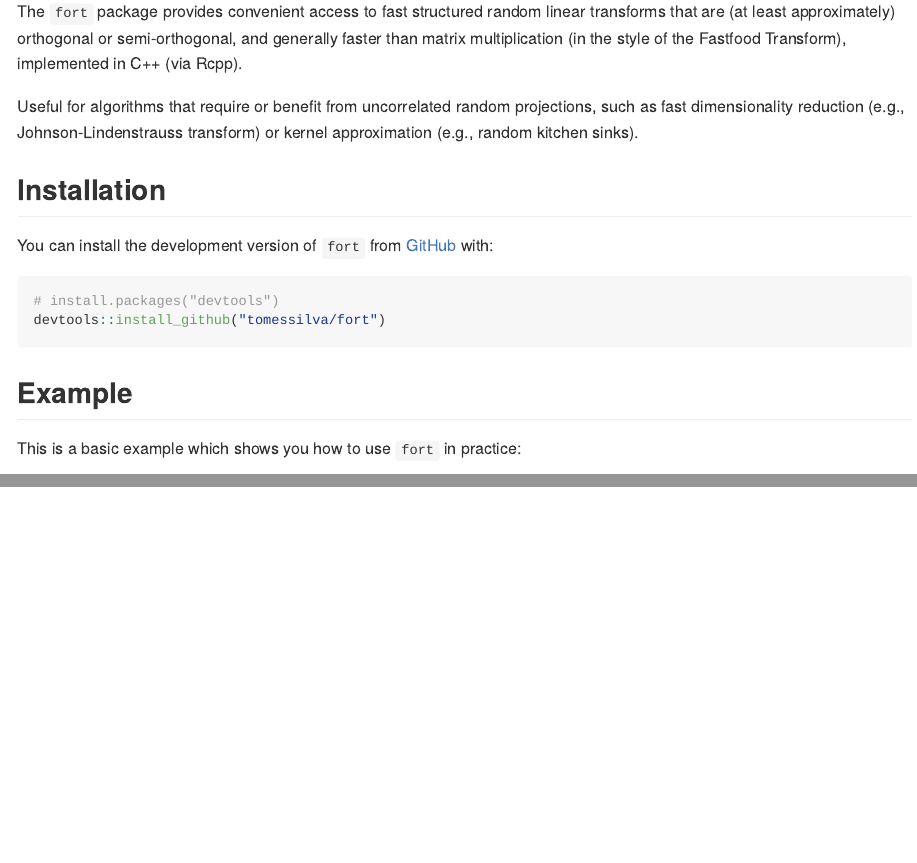
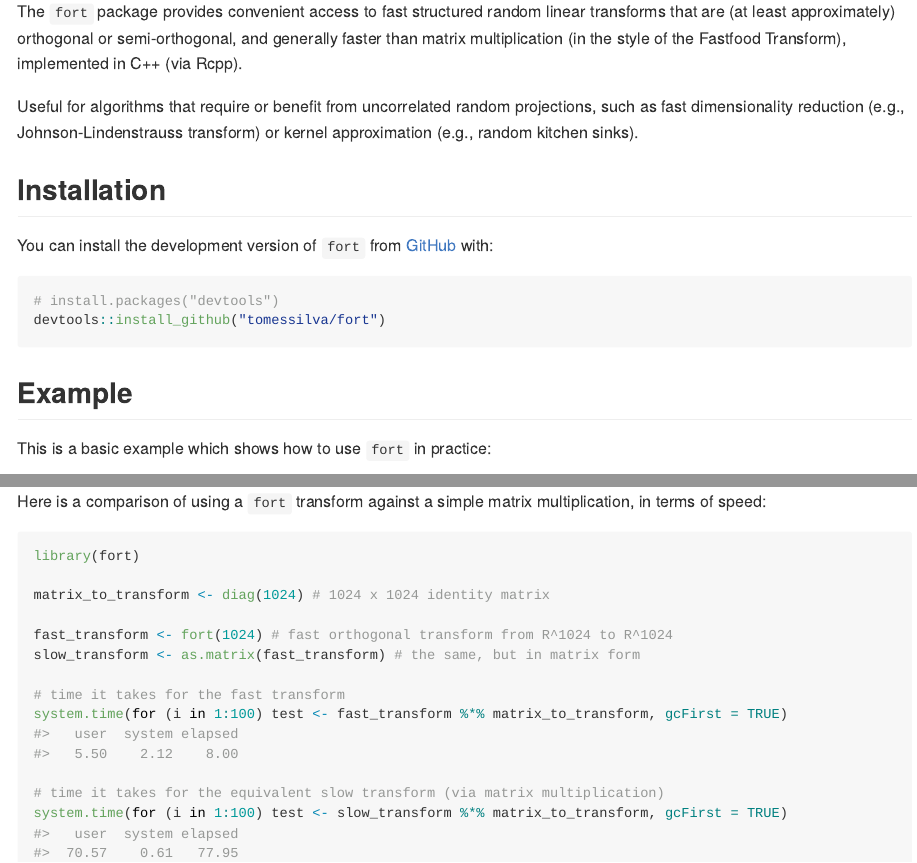
Before and after one commit to tomessilva/fort, an R Markdown document (README.Rmd): the page in a window 1100 px wide, from 110 px down, and a second part further down, joined at a grey line. Rendered offline with R 4.5, knitr and Pandoc, with nearby package versions; code that draws random numbers runs with fixed seeds of ours; some code elsewhere in the file could not run offline.

Commit message:
Add speed comparison to README.md

````diff
--- a/README.Rmd
+++ b/README.Rmd
@@ -34,7 +34,7 @@ devtools::install_github("tomessilva/fort")
 
 ## Example
 
-This is a basic example which shows you how to use `fort` in practice:
+This is a basic example which shows how to use `fort` in practice:
 
 ```{r example}
 library(fort)
@@ -47,0 +52,20 @@ round(inverse_transform %*% new_matrix,16) # should recover the identity matrix
+Here is a comparison of using a `fort` transform against a simple matrix multiplication, in terms of speed:
+
+``` r
+library(fort)
+
+matrix_to_transform <- diag(1024) # 1024 x 1024 identity matrix
+
+fast_transform <- fort(1024) # fast orthogonal transform from R^1024 to R^1024
+slow_transform <- as.matrix(fast_transform) # the same, but in matrix form
+
+# time it takes for the fast transform
+system.time(for (i in 1:100) test <- fast_transform %*% matrix_to_transform, gcFirst = TRUE)
+#>   user  system elapsed
+#>   5.50    2.12    8.00
+
+# time it takes for the equivalent slow transform (via matrix multiplication)
+system.time(for (i in 1:100) test <- slow_transform %*% matrix_to_transform, gcFirst = TRUE)
+#>   user  system elapsed
+#>  70.57    0.61   77.95
+```
````
Also changed, not shown: README.md, README.Rmd (6 more changed lines).
